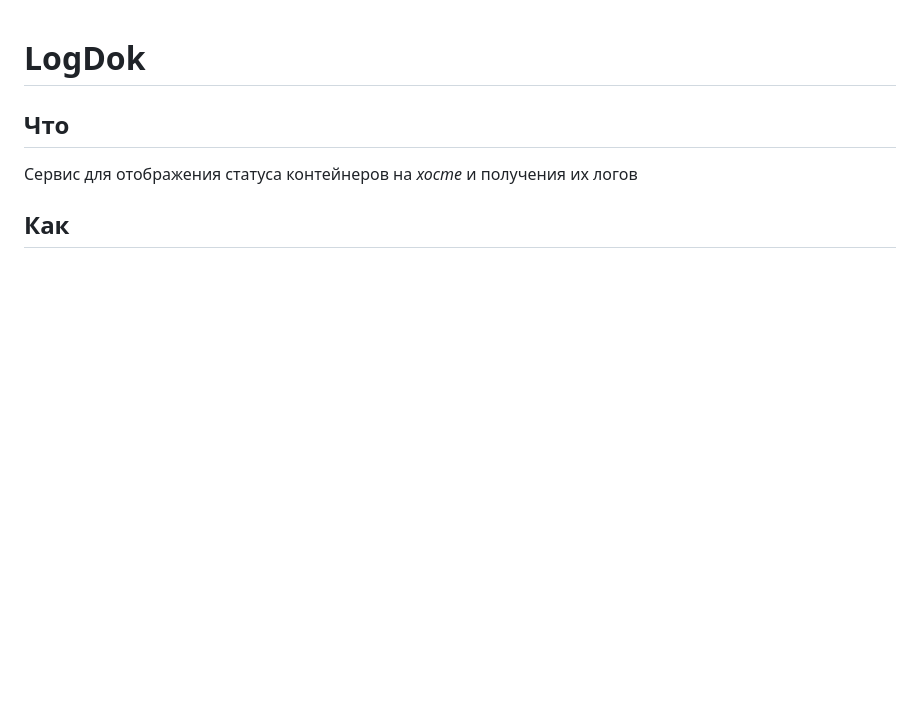
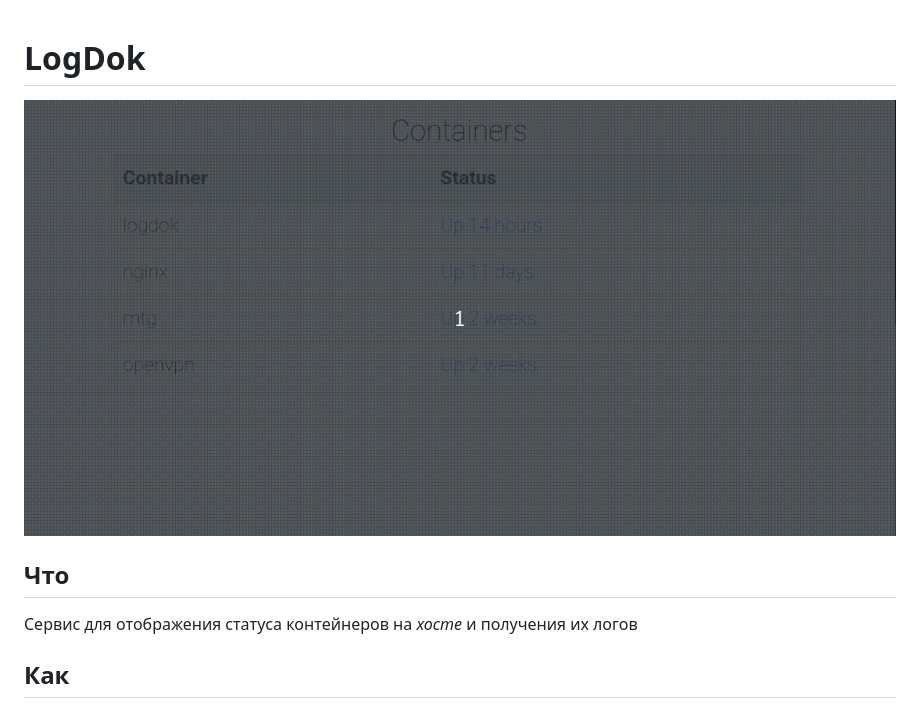
Before and after one commit to ddos-mitigator/LogDok, a Markdown page: README.md, the part around the change. GitHub-like rendering; pictures changed too: logdok.gif (added); blank space fills up the shorter version.

Commit message:
README: add preview

```diff
--- a/README.md
+++ b/README.md
@@ -1,4 +1,6 @@
 # LogDok
+
+![preview](logdok.gif)
 
 ## Что
 
```
